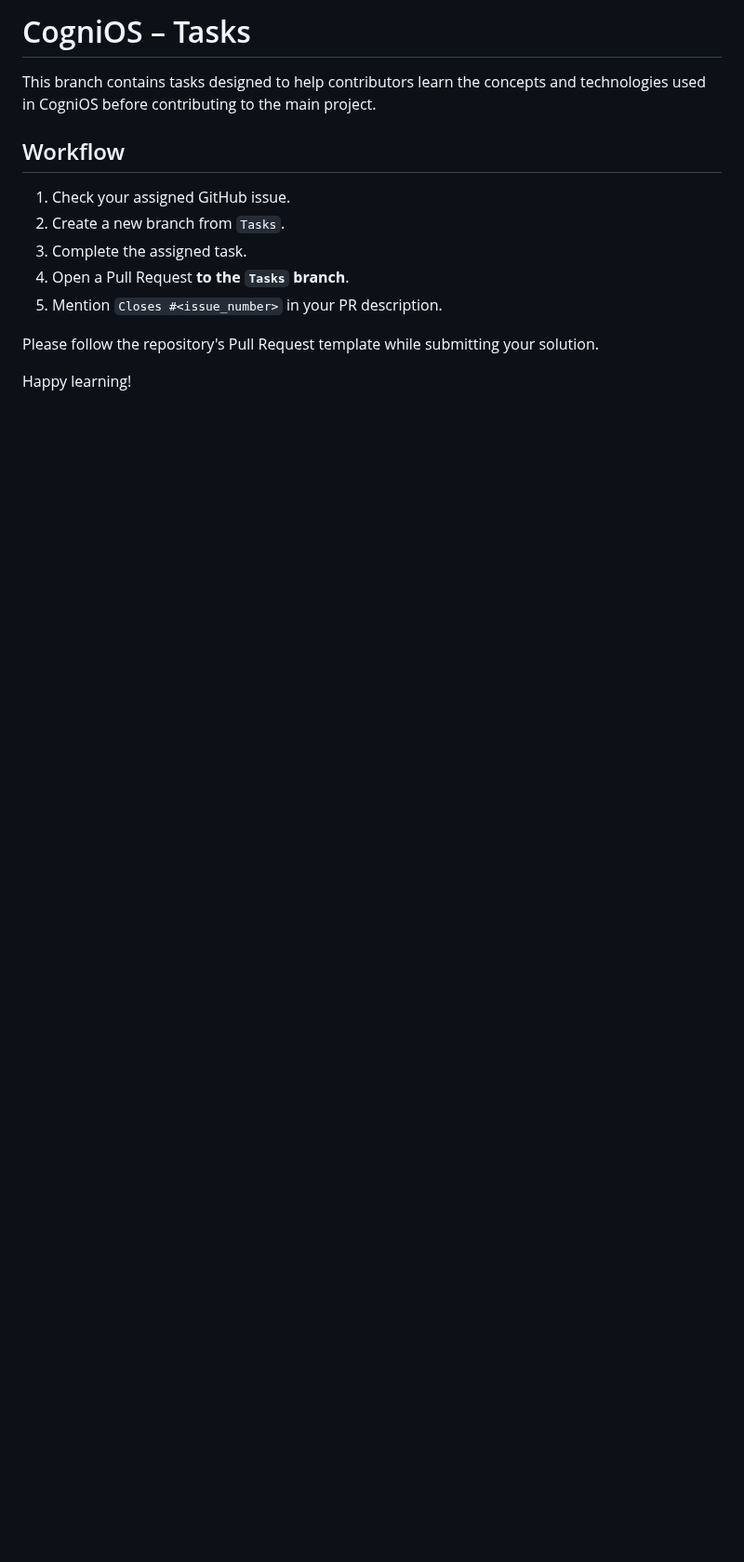
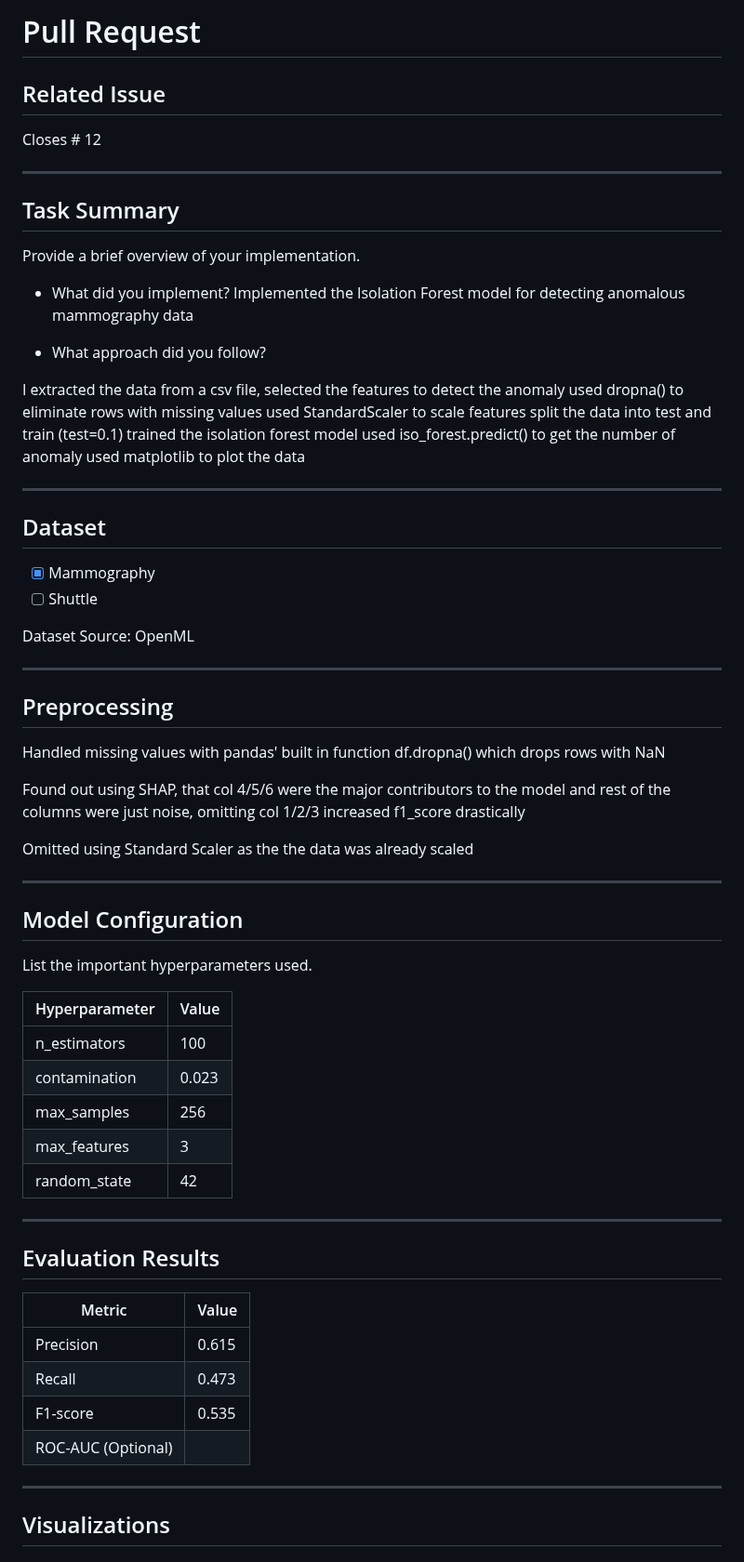
Before and after one commit to devlup-labs/CogniOS, a Markdown page: README.md, the part around one of its changes. Shown at 93% size. Drawn GitHub-style; blank space fills up the shorter version.

Commit message:
closes #12
Commented the code well
Updated the README.md according to the given template

Could not create a jupyter notebook due to lack of time

```diff
--- a/README.md
+++ b/README.md
@@ -1,15 +1,75 @@
-# CogniOS – Tasks
+# Pull Request
 
-This branch contains tasks designed to help contributors learn the concepts and technologies used in CogniOS before contributing to the main project.
+## Related Issue
 
-## Workflow
+Closes # 12
 
-1. Check your assigned GitHub issue.
-2. Create a new branch from `Tasks`.
-3. Complete the assigned task.
-4. Open a Pull Request **to the `Tasks` branch**.
-5. Mention `Closes #<issue_number>` in your PR description.
+---
 
-Please follow the repository's Pull Request template while submitting your solution.
+## Task Summary
 
-Happy learning!
+Provide a brief overview of your implementation.
+
+- What did you implement?
+Implemented the Isolation Forest model for detecting anomalous mammography data
+
+- What approach did you follow?
+
+I extracted the data from a csv file,
+selected the features to detect the anomaly
+used dropna() to eliminate rows with missing values
+used StandardScaler to scale features
+split the data into test and train (test=0.1)
+trained the isolation forest model
+used iso_forest.predict() to get the number of anomaly
+used matplotlib to plot the data
+
+---
+
+## Dataset
+
+- [x] Mammography
+- [ ] Shuttle
+
+Dataset Source: OpenML
+
+---
+
+## Preprocessing
+
+Handled missing values with pandas' built in function df.dropna()
+which drops rows with NaN
+
+Found out using SHAP, that col 4/5/6 were the major contributors to the model and rest of the columns were just noise, omitting col 1/2/3 increased f1_score drastically
+
+Omitted using Standard Scaler as the the data was already scaled
+
+---
+
+## Model Configuration
+
+List the important hyperparameters used.
+
+| Hyperparameter | Value |
+|---------------|-------|
+| n_estimators | 100 |
+| contamination | 0.023 |
+| max_samples | 256 |
+| max_features | 3 |
+| random_state | 42 |
+
+---
+
+## Evaluation Results
+
+| Metric | Value |
+|--------|-------|
+| Precision |0.615|
+| Recall |0.473|
+| F1-score |0.535|
+| ROC-AUC (Optional) | |
+
+---
+
+## Visualizations
+
```
Also changed, not shown: other parts of README.md (+39 -0 lines), PULL_REQUEST_TEMPLATE.md (+27 -10 lines), image-1.png (added), image.png (added), 8 other files.
